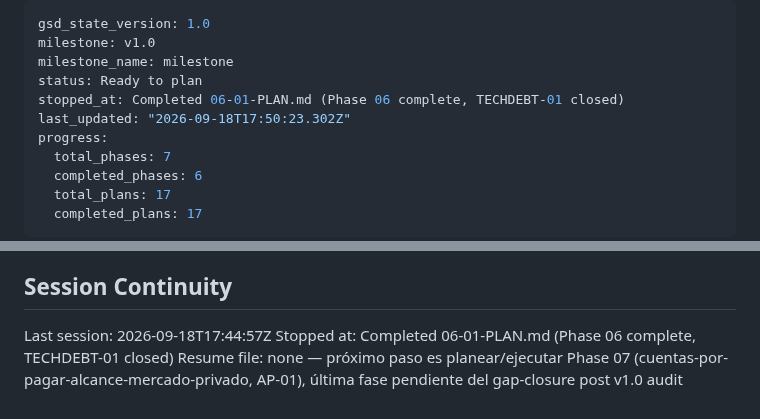
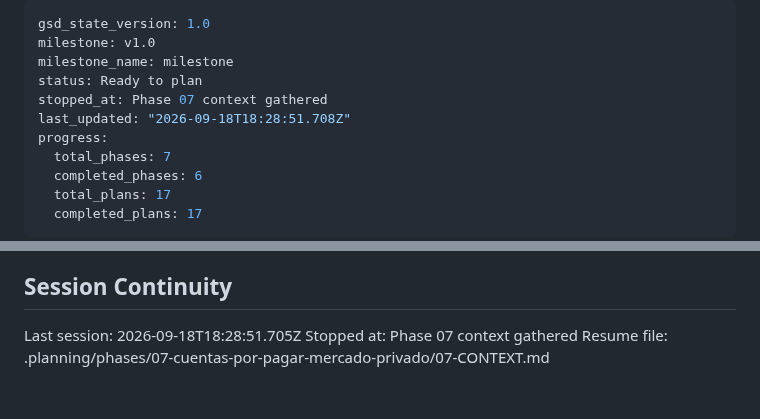
Before and after one commit to korozcolt/contpass, a Markdown page: .planning/STATE.md, 2 parts joined by grey strips. GitHub-like rendering.

Commit message:
docs(state): record phase 07 context session
Co-Authored-By: Claude Sonnet 5 <noreply@anthropic.com>

```diff
--- a/.planning/STATE.md
+++ b/.planning/STATE.md
@@ -3,8 +3,8 @@ gsd_state_version: 1.0
 milestone: v1.0
 milestone_name: milestone
 status: Ready to plan
-stopped_at: Completed 06-01-PLAN.md (Phase 06 complete, TECHDEBT-01 closed)
-last_updated: "2026-09-18T17:50:23.302Z"
+stopped_at: Phase 07 context gathered
+last_updated: "2026-09-18T18:28:51.708Z"
 progress:
   total_phases: 7
   completed_phases: 6
@@ -147,6 +147,6 @@ Recent decisions affecting current work:
 
 ## Session Continuity
 
-Last session: 2026-09-18T17:44:57Z
-Stopped at: Completed 06-01-PLAN.md (Phase 06 complete, TECHDEBT-01 closed)
-Resume file: none — próximo paso es planear/ejecutar Phase 07 (cuentas-por-pagar-alcance-mercado-privado, AP-01), última fase pendiente del gap-closure post v1.0 audit
+Last session: 2026-09-18T18:28:51.705Z
+Stopped at: Phase 07 context gathered
+Resume file: .planning/phases/07-cuentas-por-pagar-mercado-privado/07-CONTEXT.md
```
